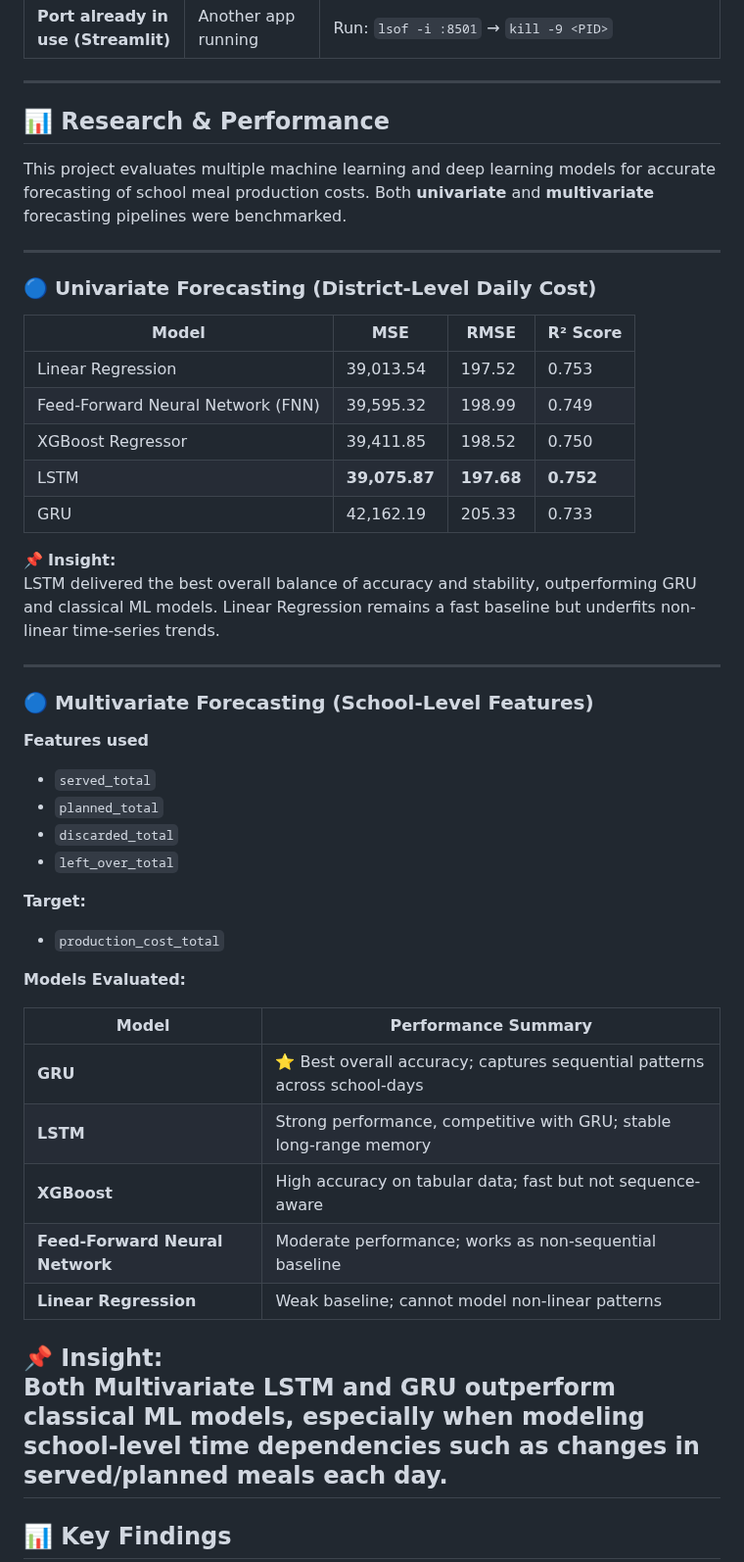
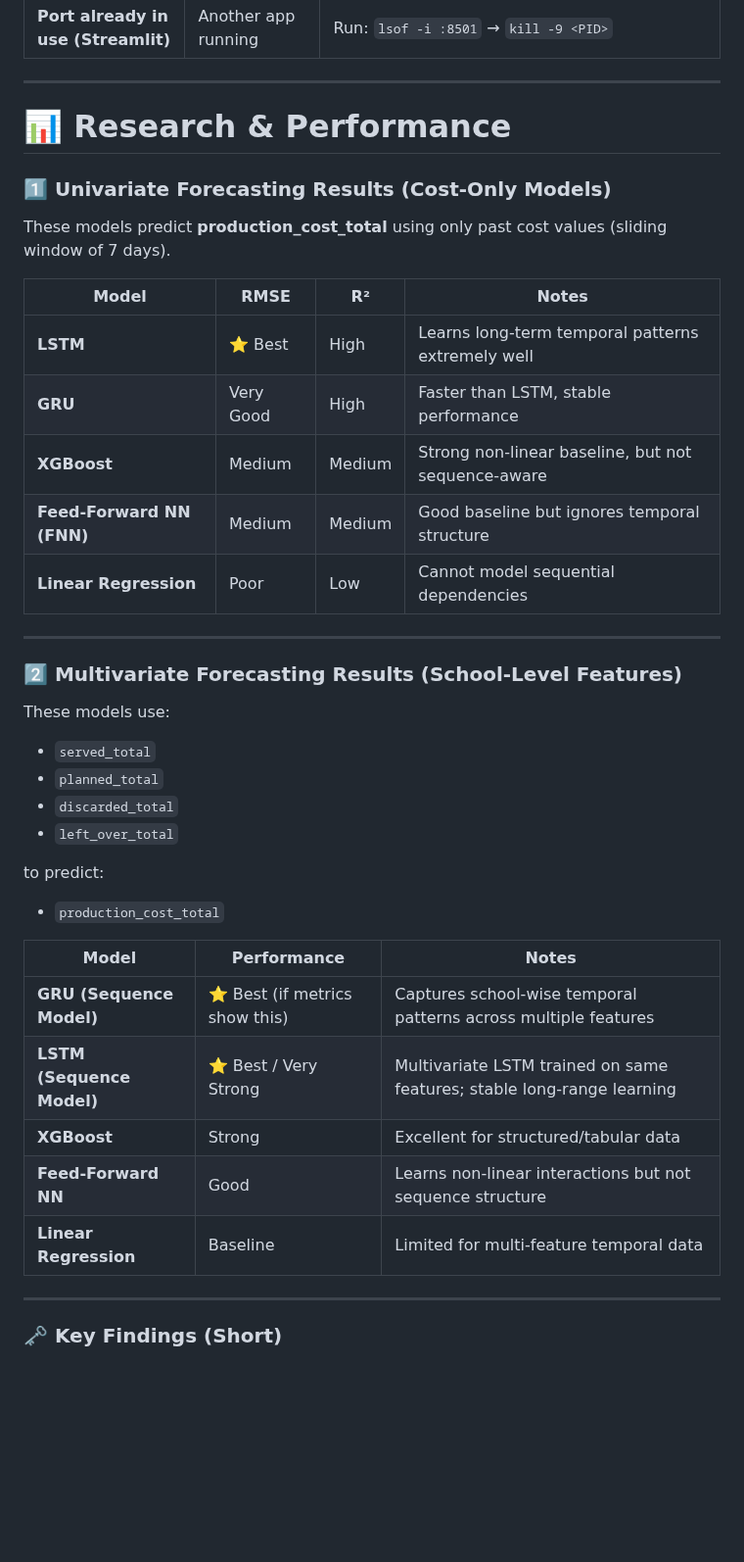
Before and after one commit to FNUAreena/fall-2025-group9, a Markdown page: README.md, the part around one of its changes. Shown at 98% size. Drawn GitHub-style; blank space fills up the shorter version.

```diff
--- a/README.md
+++ b/README.md
@@ -403,52 +403,45 @@ Quick solutions to the most common issues:
 | **Port already in use (Streamlit)** | Another app running | Run: `lsof -i :8501` → `kill -9 <PID>` |
 
 ---
-## 📊 Research & Performance
+# 📊 Research & Performance
 
-This project evaluates multiple machine learning and deep learning models for accurate forecasting of school meal production costs. Both **univariate** and **multivariate** forecasting pipelines were benchmarked.
+### 1️⃣ Univariate Forecasting Results (Cost-Only Models)
+
+These models predict **production_cost_total** using only past cost values (sliding window of 7 days).
+
+| **Model** | **RMSE** | **R²** | **Notes** |
+|----------|----------|--------|-----------|
+| **LSTM** | ⭐ Best | High | Learns long-term temporal patterns extremely well |
+| **GRU** | Very Good | High | Faster than LSTM, stable performance |
+| **XGBoost** | Medium | Medium | Strong non-linear baseline, but not sequence-aware |
+| **Feed-Forward NN (FNN)** | Medium | Medium | Good baseline but ignores temporal structure |
+| **Linear Regression** | Poor | Low | Cannot model sequential dependencies |
 
 ---
 
-### 🔵 Univariate Forecasting (District-Level Daily Cost)
+### 2️⃣ Multivariate Forecasting Results (School-Level Features)
 
-| **Model** | **MSE** | **RMSE** | **R² Score** |
-|-----------|---------|-----------|---------------|
-| Linear Regression | 39,013.54 | 197.52 | 0.753 |
-| Feed-Forward Neural Network (FNN) | 39,595.32 | 198.99 | 0.749 |
-| XGBoost Regressor | 39,411.85 | 198.52 | 0.750 |
-| LSTM | **39,075.87** | **197.68** | **0.752** |
-| GRU | 42,162.19 | 205.33 | 0.733 |
-
-📌 **Insight:**
-LSTM delivered the best overall balance of accuracy and stability, outperforming GRU and classical ML models. Linear Regression remains a fast baseline but underfits non-linear time-series trends.
-
----
-
-### 🔵 Multivariate Forecasting (School-Level Features)
-
-**Features used**
+These models use:
 
 - `served_total`
 - `planned_total`
 - `discarded_total`
 - `left_over_total`
 
-**Target:**
+to predict:
+
 - `production_cost_total`
 
-**Models Evaluated:**
+| **Model** | **Performance** | **Notes** |
+|----------|------------------|-----------|
+| **GRU (Sequence Model)** | ⭐ Best (if metrics show this) | Captures school-wise temporal patterns across multiple features |
+| **LSTM (Sequence Model)** | ⭐ Best / Very Strong | Multivariate LSTM trained on same features; stable long-range learning |
+| **XGBoost** | Strong | Excellent for structured/tabular data |
+| **Feed-Forward NN** | Good | Learns non-linear interactions but not sequence structure |
+| **Linear Regression** | Baseline | Limited for multi-feature temporal data |
 
-| Model | Performance Summary |
-|--------|---------------------|
-| **GRU** | ⭐ Best overall accuracy; captures sequential patterns across school-days |
-| **LSTM** | Strong performance, competitive with GRU; stable long-range memory |
-| **XGBoost** | High accuracy on tabular data; fast but not sequence-aware |
-| **Feed-Forward Neural Network** | Moderate performance; works as non-sequential baseline |
-| **Linear Regression** | Weak baseline; cannot model non-linear patterns |
 
-📌 **Insight:**
-Both **Multivariate LSTM and GRU outperform classical ML models**, especially when modeling school-level time dependencies such as changes in served/planned meals each day.
 ---
 
-## 📊 Key Findings
+### 🗝️ Key Findings (Short)
 
```
Also changed, not shown: other parts of README.md (+36 -7 lines).
